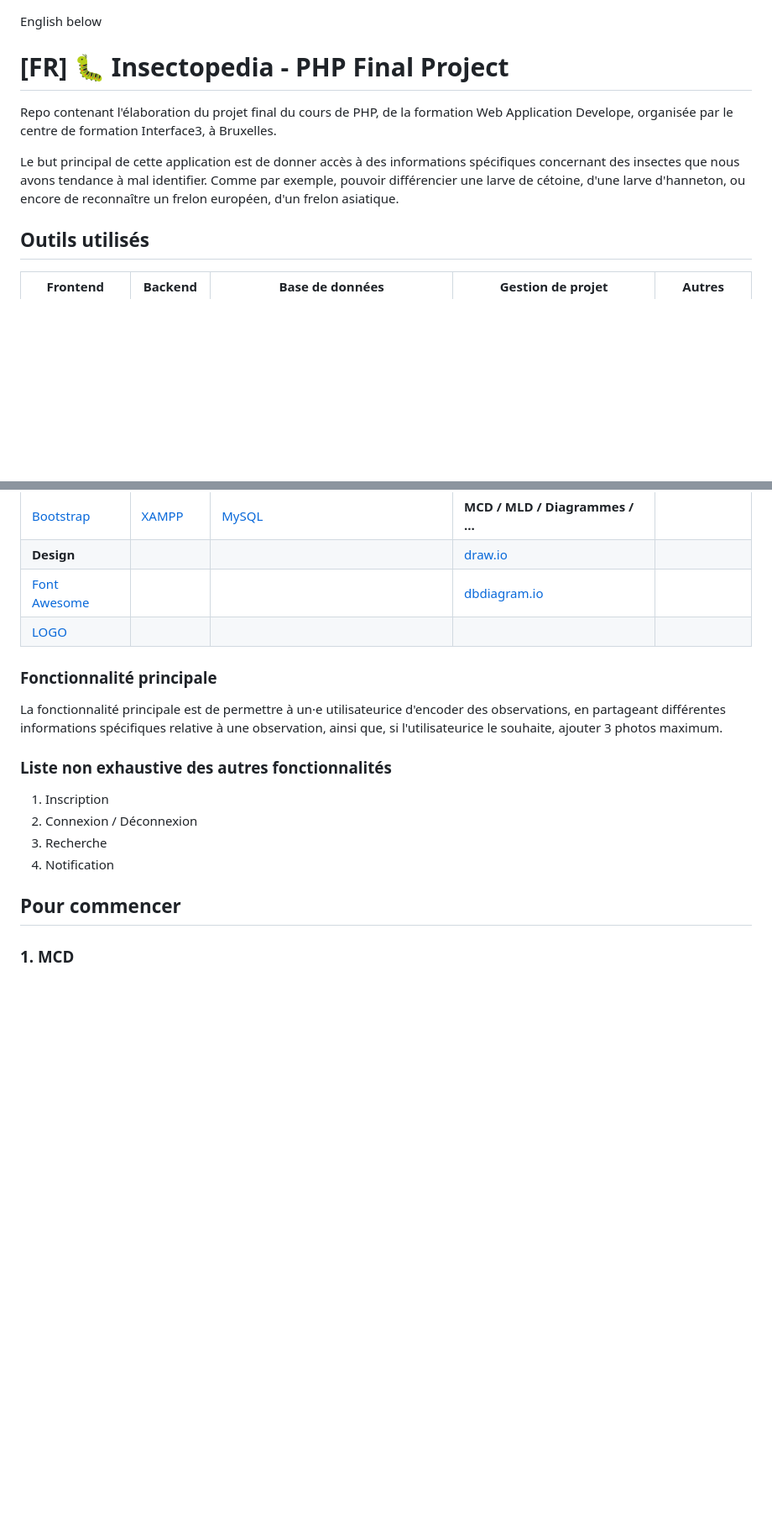
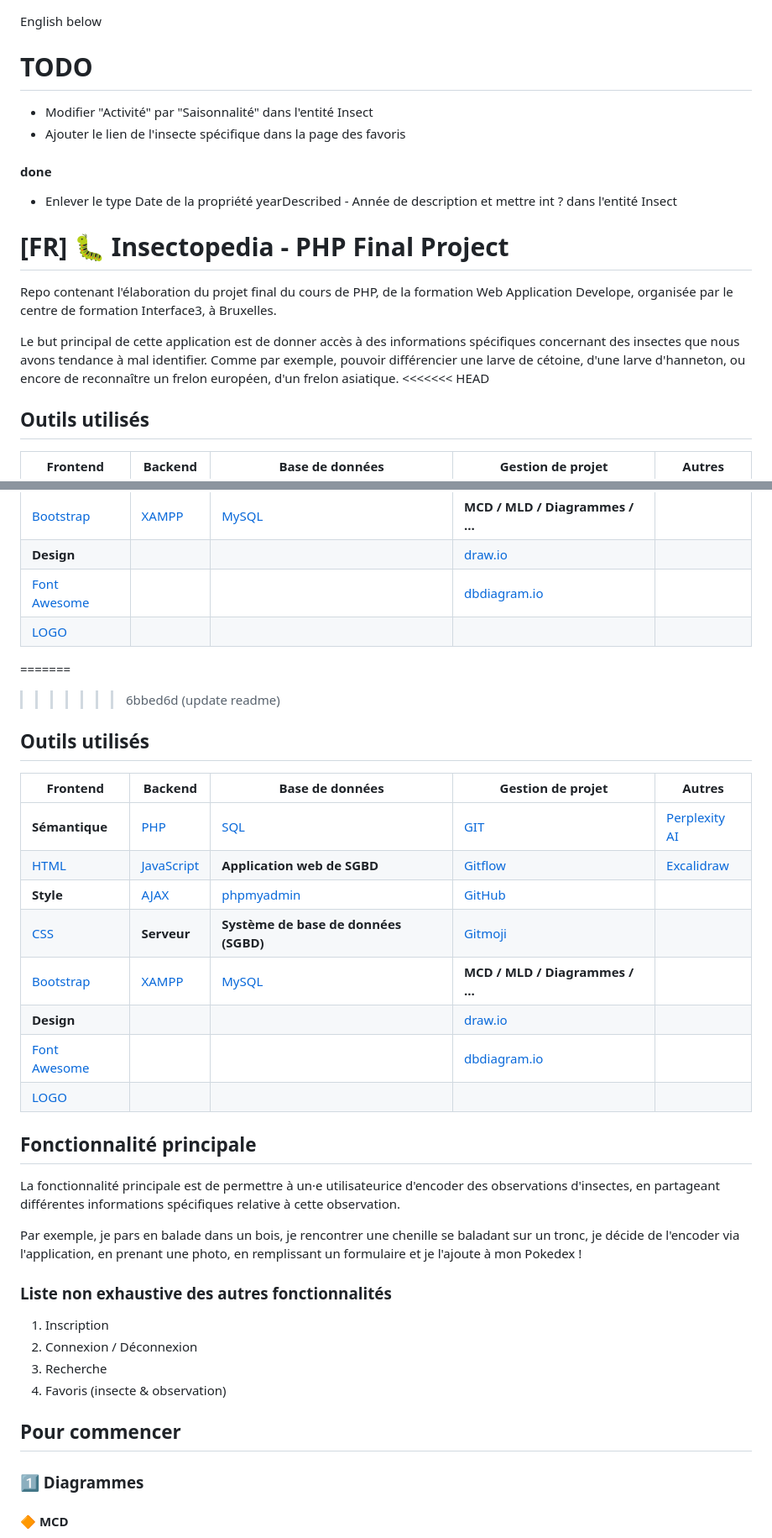
Before and after one commit to belynnn/I3_WAD_PHP__final_project_insectopedia, a Markdown page: README.md, 2 parts joined by grey strips. Shown: that part at 84% size. Rendered like a GitHub page; blank space fills up the shorter version.

```diff
--- a/README.md
+++ b/README.md
@@ -1,8 +1,16 @@
 English below
+# TODO
+- Modifier "Activité" par "Saisonnalité" dans l'entité Insect
+- Ajouter le lien de l'insecte spécifique dans la page des favoris
+
+#### done
+- Enlever le type Date de la propriété yearDescribed - Année de description et mettre int ? dans l'entité Insect
+
 # [FR] 🐛 Insectopedia - PHP Final Project
 Repo contenant l'élaboration du projet final du cours de PHP, de la formation Web Application Develope, organisée par le centre de formation Interface3, à Bruxelles.
 
 Le but principal de cette application est de donner accès à des informations spécifiques concernant des insectes que nous avons tendance à mal identifier. Comme par exemple, pouvoir différencier une larve de cétoine, d'une larve d'hanneton, ou encore de reconnaître un frelon européen, d'un frelon asiatique.
+<<<<<<< HEAD
 
 ## Outils utilisés
 | Frontend                                              | Backend                                                            | Base de données             | Gestion de projet                                  | Autres |
@@ -15,16 +23,33 @@ Le but principal de cette application est de donner accès à des informations s
 | **Design**                                            |                                                                    |                                           | [draw.io](https://app.diagrams.net/)                                      | |
 | [Font Awesome](https://fontawesome.com/)              |                                                                    |                                           | [dbdiagram.io](https://dbdiagram.io/home)                                 | |
 | [LOGO](https://logo.com/)                             |                                                                    |                                           |                                                                           | |
+=======
+>>>>>>> 6bbed6d (update readme)
 
-### Fonctionnalité principale
-La fonctionnalité principale est de permettre à un·e utilisateurice d'encoder des observations, en partageant différentes informations spécifiques relative à une observation, ainsi que, si l'utilisateurice le souhaite, ajouter 3 photos maximum.
+## Outils utilisés
+| Frontend | Backend | Base de données | Gestion de projet | Autres |
+|---|---|---|---|---|
+| **Sémantique** | [PHP](https://www.php.net/) | [SQL](https://sql.sh/) | [GIT](https://git-scm.com/) | [Perplexity AI](https://www.perplexity.ai/) |
+| [HTML](https://developer.mozilla.org/fr/docs/Web/HTML) | [JavaScript](https://developer.mozilla.org/fr/docs/Web/JavaScript) | **Application web de SGBD** | [Gitflow](https://www.atlassian.com/git/tutorials/comparing-workflows/gitflow-workflow) | [Excalidraw](https://excalidraw.com/) |
+| **Style** | [AJAX](https://developer.mozilla.org/fr/docs/Glossary/AJAX) | [phpmyadmin](https://www.phpmyadmin.net/) | [GitHub](https://github.com/) | |
+| [CSS](https://developer.mozilla.org/fr/docs/Web/CSS) | **Serveur** | **Système de base de données (SGBD)** | [Gitmoji](https://gitmoji.dev/) | |
+| [Bootstrap](https://getbootstrap.com/) | [XAMPP](https://www.apachefriends.org/fr/index.html) | [MySQL](https://www.mysql.com/fr/) | **MCD / MLD / Diagrammes / ...** | |
+| **Design** | | | [draw.io](https://app.diagrams.net/) | |
+| [Font Awesome](https://fontawesome.com/) | | | [dbdiagram.io](https://dbdiagram.io/home) | |
+| [LOGO](https://logo.com/) | | | | |
+
+## Fonctionnalité principale
+La fonctionnalité principale est de permettre à un·e utilisateurice d'encoder des observations d'insectes, en partageant différentes informations spécifiques relative à cette observation.
+
+Par exemple, je pars en balade dans un bois, je rencontrer une chenille se baladant sur un tronc, je décide de l'encoder via l'application, en prenant une photo, en remplissant un formulaire et je l'ajoute à mon Pokedex !
 
 ### Liste non exhaustive des autres fonctionnalités
    1. Inscription
    2. Connexion / Déconnexion
    3. Recherche
-   4. Notification
+   4. Favoris (insecte & observation)
 
 ## Pour commencer
-### 1. MCD
+### 1️⃣ Diagrammes
+#### 🔶 MCD
 Création d'un Modèle de Conception de Données
```
Also changed, not shown: other parts of README.md (+57 -20 lines).
